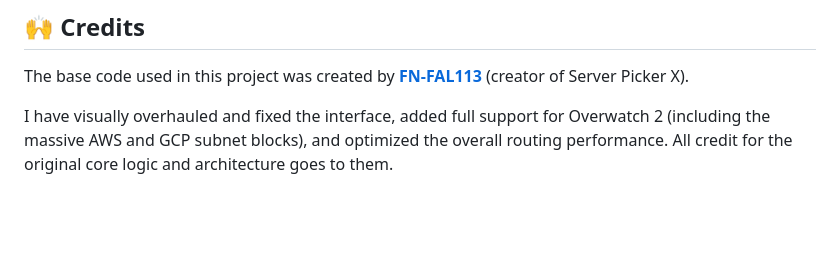
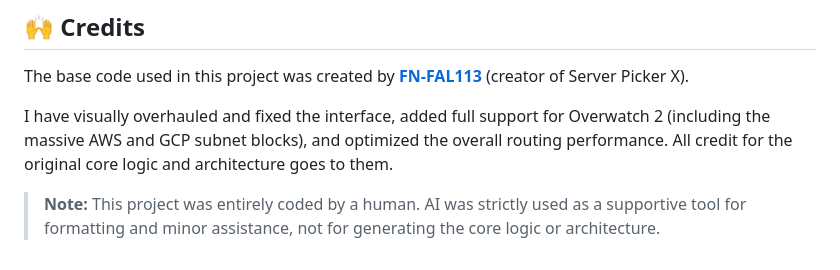
Before and after one commit to Aquavv/ServerS, a Markdown page: README.md, the part around the change. Rendered like a GitHub page; blank space fills up the shorter version.

Commit message:
Docs: Clarify that project was human-coded and AI was just a tool

```diff
--- a/README.md
+++ b/README.md
@@ -68,3 +68,5 @@ I built this tool to help the community play without lag. If it helped you out a
 The base code used in this project was created by **[FN-FAL113](https://github.com/FN-FAL113)** (creator of Server Picker X).
 
 I have visually overhauled and fixed the interface, added full support for Overwatch 2 (including the massive AWS and GCP subnet blocks), and optimized the overall routing performance. All credit for the original core logic and architecture goes to them.
+
+> **Note:** This project was entirely coded by a human. AI was strictly used as a supportive tool for formatting and minor assistance, not for generating the core logic or architecture.
```
Also changed, not shown: AGENTS.md (+4 -3 lines).
